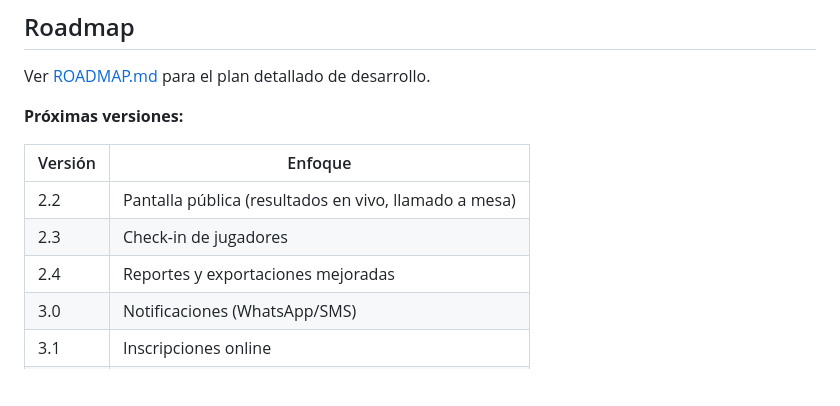
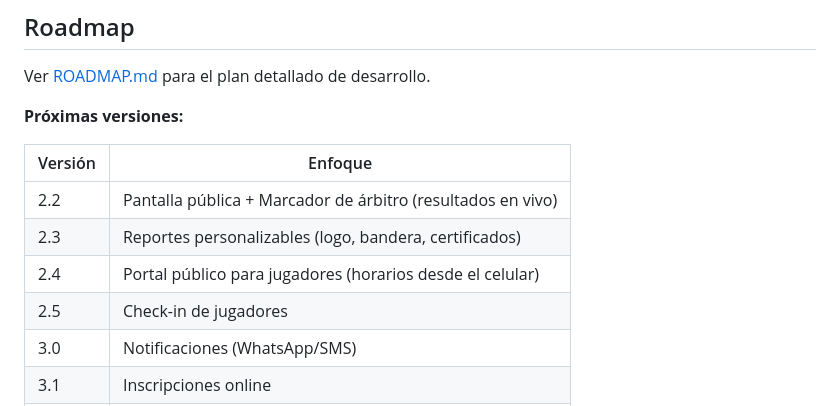
Before and after one commit to boggdan95/easy-table-tennis-event, a Markdown page: README.md, the part around the change. Rendered like a GitHub page; blank space fills up the shorter version.

```diff
--- a/README.md
+++ b/README.md
@@ -308,9 +308,10 @@ Ver [ROADMAP.md](ROADMAP.md) para el plan detallado de desarrollo.
 
 | Versión | Enfoque |
 |---------|---------|
-| 2.2 | Pantalla pública (resultados en vivo, llamado a mesa) |
-| 2.3 | Check-in de jugadores |
-| 2.4 | Reportes y exportaciones mejoradas |
+| 2.2 | Pantalla pública + Marcador de árbitro (resultados en vivo) |
+| 2.3 | Reportes personalizables (logo, bandera, certificados) |
+| 2.4 | Portal público para jugadores (horarios desde el celular) |
+| 2.5 | Check-in de jugadores |
 | 3.0 | Notificaciones (WhatsApp/SMS) |
 | 3.1 | Inscripciones online |
 | 3.2 | Soporte para dobles |
```
Also changed, not shown: ROADMAP.md (+96 -32 lines).
